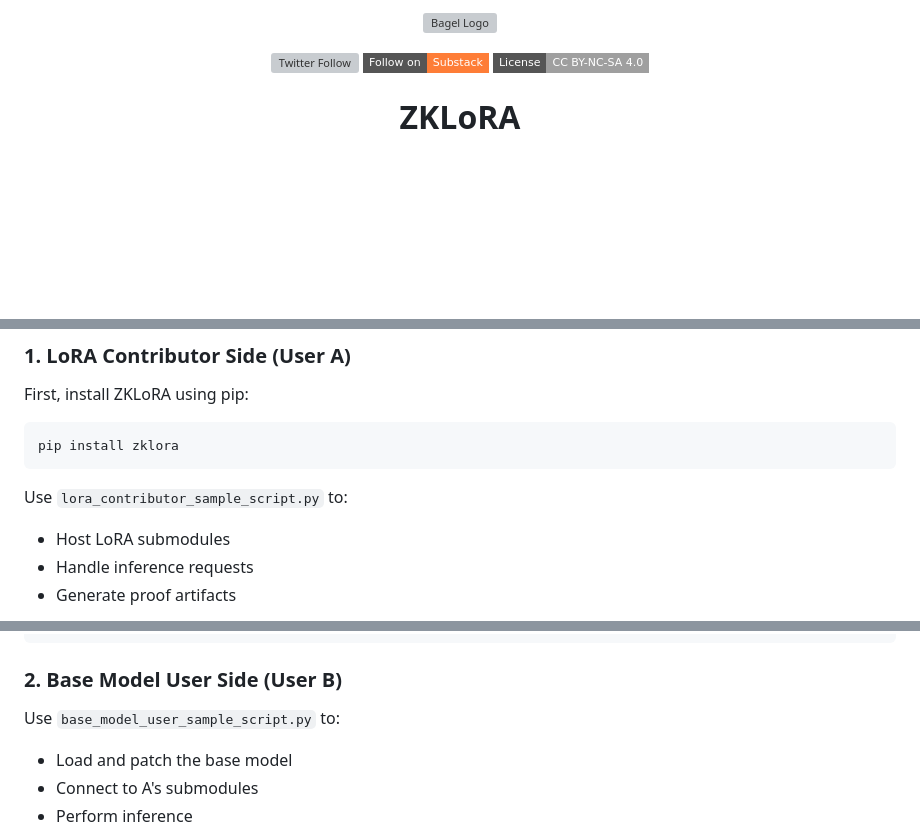
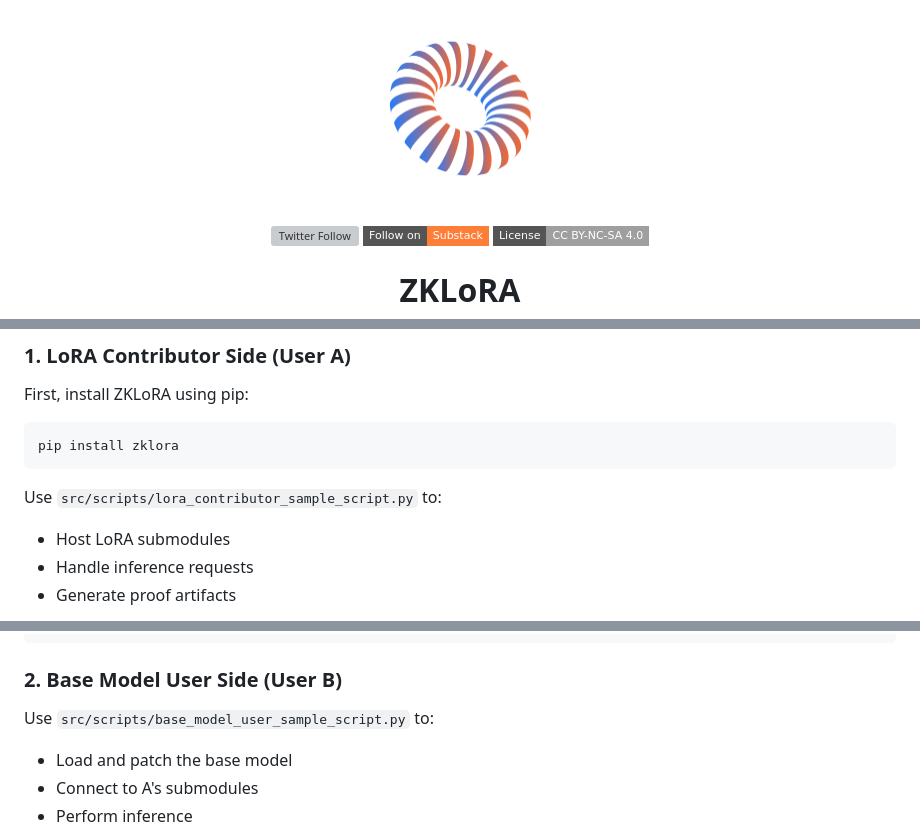
Before and after one commit to bagel-org/ZKLoRA, a Markdown page: readme.md, 3 parts joined by grey strips. Rendered like a GitHub page; pictures changed too: bagel-logo.png (added); badges without logos; blank space fills up the shorter version; grey boxes are pictures that could not be loaded.

Commit message:
logo added

````diff
--- a/readme.md
+++ b/readme.md
@@ -1,5 +1,5 @@
 <p align="center">
-  <img src="paper/figs/bagel-logo.png" alt="Bagel Logo" width="200"/>
+  <img src="bagel-logo.png" alt="Bagel Logo" width="200"/>
 </p>
 
 <p align="center">
@@ -39,7 +39,7 @@ First, install ZKLoRA using pip:
 pip install zklora
 ```
 
-Use `lora_contributor_sample_script.py` to:
+Use `src/scripts/lora_contributor_sample_script.py` to:
 - Host LoRA submodules
 - Handle inference requests
 - Generate proof artifacts
@@ -79,7 +79,7 @@ if __name__ == "__main__":
 
 ### 2. Base Model User Side (User B)
 
-Use `base_model_user_sample_script.py` to:
+Use `src/scripts/base_model_user_sample_script.py` to:
 - Load and patch the base model
 - Connect to A's submodules
 - Perform inference
````
Also changed, not shown: other parts of readme.md (+1 -85 lines).
